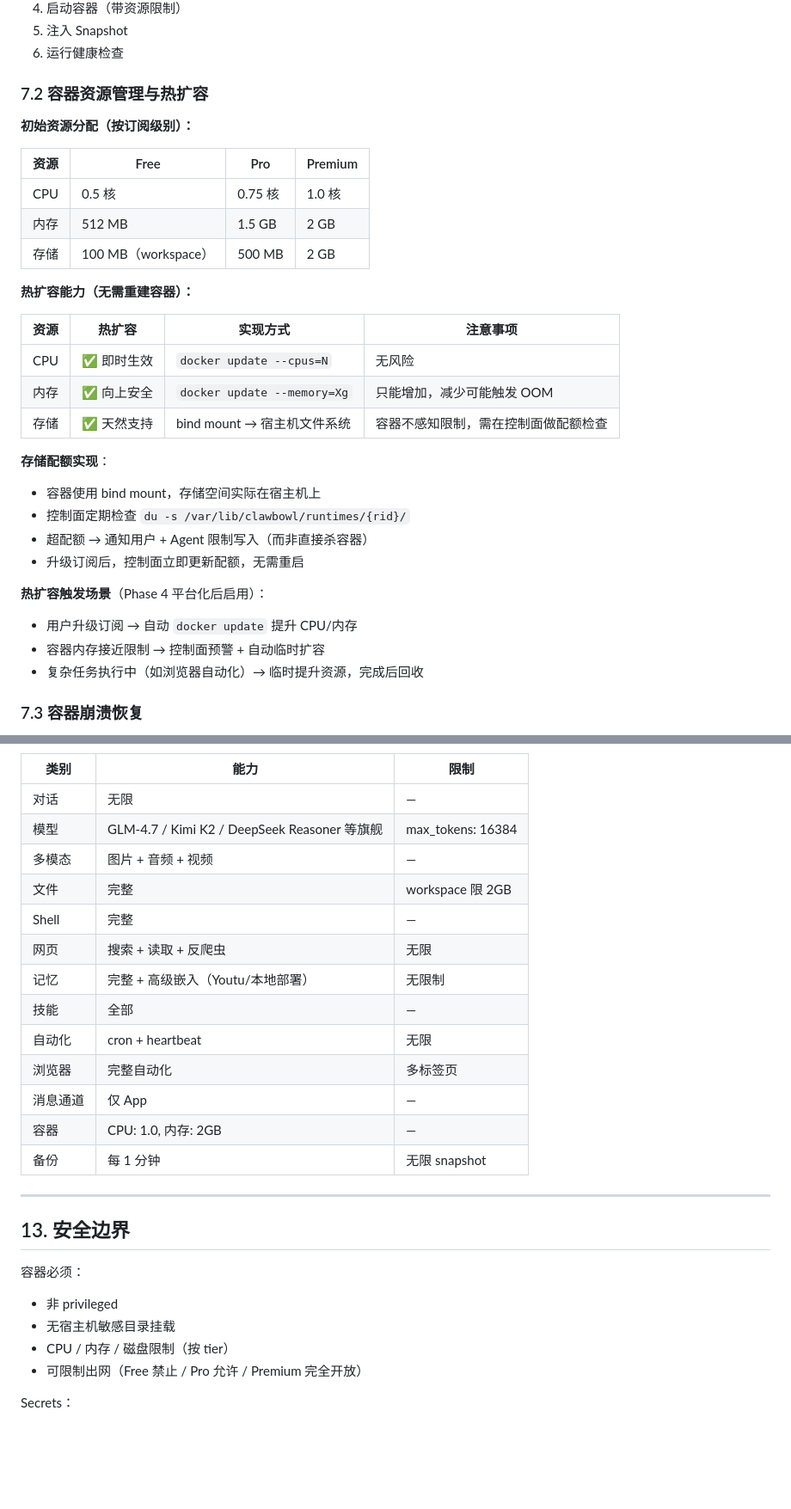
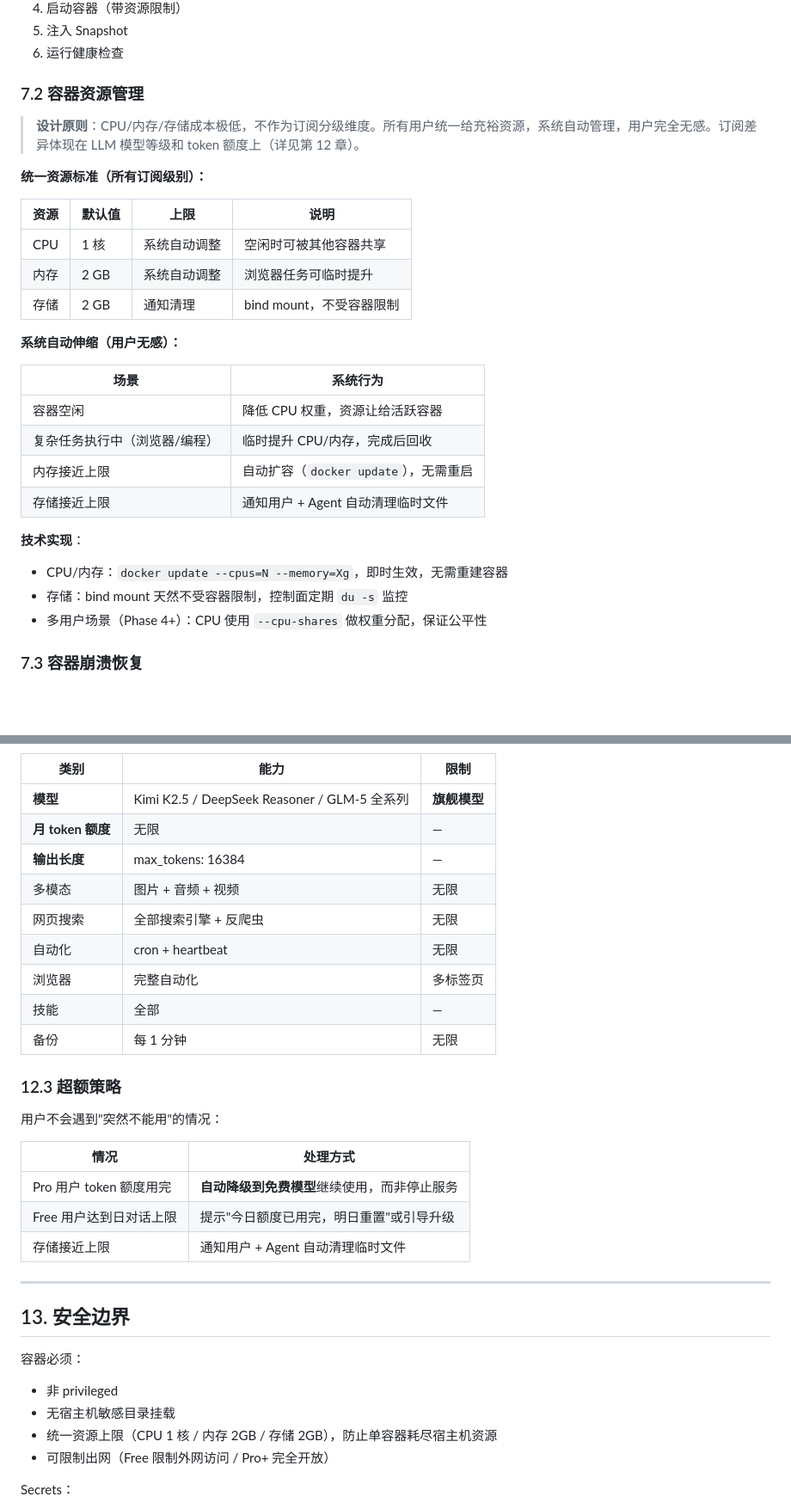
Before and after one commit to Garylauchina/ClawBowl, a Markdown page: DESIGN.md, 2 parts joined by grey strips. Shown at 86% size. Rendered like a GitHub page; blank space fills up the shorter version.

```diff
--- a/DESIGN.md
+++ b/DESIGN.md
@@ -262,34 +262,31 @@ cache/                           # 临时缓存
 5. 注入 Snapshot
 6. 运行健康检查
 
-### 7.2 容器资源管理与热扩容
+### 7.2 容器资源管理
 
-**初始资源分配（按订阅级别）：**
+> **设计原则**：CPU/内存/存储成本极低，不作为订阅分级维度。所有用户统一给充裕资源，系统自动管理，用户完全无感。订阅差异体现在 LLM 模型等级和 token 额度上（详见第 12 章）。
 
-| 资源 | Free | Pro | Premium |
+**统一资源标准（所有订阅级别）：**
+
+| 资源 | 默认值 | 上限 | 说明 |
 |---|---|---|---|
-| CPU | 0.5 核 | 0.75 核 | 1.0 核 |
-| 内存 | 512 MB | 1.5 GB | 2 GB |
-| 存储 | 100 MB（workspace） | 500 MB | 2 GB |
+| CPU | 1 核 | 系统自动调整 | 空闲时可被其他容器共享 |
+| 内存 | 2 GB | 系统自动调整 | 浏览器任务可临时提升 |
+| 存储 | 2 GB | 通知清理 | bind mount，不受容器限制 |
 
-**热扩容能力（无需重建容器）：**
+**系统自动伸缩（用户无感）：**
 
-| 资源 | 热扩容 | 实现方式 | 注意事项 |
-|---|---|---|---|
-| CPU | ✅ 即时生效 | `docker update --cpus=N` | 无风险 |
-| 内存 | ✅ 向上安全 | `docker update --memory=Xg` | 只能增加，减少可能触发 OOM |
-| 存储 | ✅ 天然支持 | bind mount → 宿主机文件系统 | 容器不感知限制，需在控制面做配额检查 |
+| 场景 | 系统行为 |
+|---|---|
+| 容器空闲 | 降低 CPU 权重，资源让给活跃容器 |
+| 复杂任务执行中（浏览器/编程） | 临时提升 CPU/内存，完成后回收 |
+| 内存接近上限 | 自动扩容（`docker update`），无需重启 |
+| 存储接近上限 | 通知用户 + Agent 自动清理临时文件 |
 
-**存储配额实现**：
-- 容器使用 bind mount，存储空间实际在宿主机上
-- 控制面定期检查 `du -s /var/lib/clawbowl/runtimes/{rid}/`
-- 超配额 → 通知用户 + Agent 限制写入（而非直接杀容器）
-- 升级订阅后，控制面立即更新配额，无需重启
-
-**热扩容触发场景**（Phase 4 平台化后启用）：
-- 用户升级订阅 → 自动 `docker update` 提升 CPU/内存
-- 容器内存接近限制 → 控制面预警 + 自动临时扩容
-- 复杂任务执行中（如浏览器自动化）→ 临时提升资源，完成后回收
+**技术实现**：
+- CPU/内存：`docker update --cpus=N --memory=Xg`，即时生效，无需重建容器
+- 存储：bind mount 天然不受容器限制，控制面定期 `du -s` 监控
+- 多用户场景（Phase 4+）：CPU 使用 `--cpu-shares` 做权重分配，保证公平性
 
 ### 7.3 容器崩溃恢复
 
@@ -498,19 +522,25 @@ Agent 回复中可夹带**结构化指令**，iOS App 解析后执行本地操
 
 | 类别 | 能力 | 限制 |
 |------|------|------|
-| 对话 | 无限 | — |
-| 模型 | GLM-4.7 / Kimi K2 / DeepSeek Reasoner 等旗舰 | max_tokens: 16384 |
-| 多模态 | 图片 + 音频 + 视频 | — |
-| 文件 | 完整 | workspace 限 2GB |
-| Shell | 完整 | — |
-| 网页 | 搜索 + 读取 + 反爬虫 | 无限 |
-| 记忆 | 完整 + 高级嵌入（Youtu/本地部署） | 无限制 |
-| 技能 | 全部 | — |
+| **模型** | Kimi K2.5 / DeepSeek Reasoner / GLM-5 全系列 | **旗舰模型** |
+| **月 token 额度** | 无限 | — |
+| **输出长度** | max_tokens: 16384 | — |
+| 多模态 | 图片 + 音频 + 视频 | 无限 |
+| 网页搜索 | 全部搜索引擎 + 反爬虫 | 无限 |
 | 自动化 | cron + heartbeat | 无限 |
 | 浏览器 | 完整自动化 | 多标签页 |
-| 消息通道 | 仅 App | — |
-| 容器 | CPU: 1.0, 内存: 2GB | — |
-| 备份 | 每 1 分钟 | 无限 snapshot |
+| 技能 | 全部 | — |
+| 备份 | 每 1 分钟 | 无限 |
+
+### 12.3 超额策略
+
+用户不会遇到"突然不能用"的情况：
+
+| 情况 | 处理方式 |
+|---|---|
+| Pro 用户 token 额度用完 | **自动降级到免费模型**继续使用，而非停止服务 |
+| Free 用户达到日对话上限 | 提示"今日额度已用完，明日重置"或引导升级 |
+| 存储接近上限 | 通知用户 + Agent 自动清理临时文件 |
 
 ---
 
@@ -519,8 +549,8 @@ Agent 回复中可夹带**结构化指令**，iOS App 解析后执行本地操
 容器必须：
 - 非 privileged
 - 无宿主机敏感目录挂载
-- CPU / 内存 / 磁盘限制（按 tier）
-- 可限制出网（Free 禁止 / Pro 允许 / Premium 完全开放）
+- 统一资源上限（CPU 1 核 / 内存 2GB / 存储 2GB），防止单容器耗尽宿主机资源
+- 可限制出网（Free 限制外网访问 / Pro+ 完全开放）
 
 Secrets：
 - 每 Runtime 一个 DEK（数据加密密钥）
```
Also changed, not shown: other parts of DESIGN.md (+53 -26 lines).
